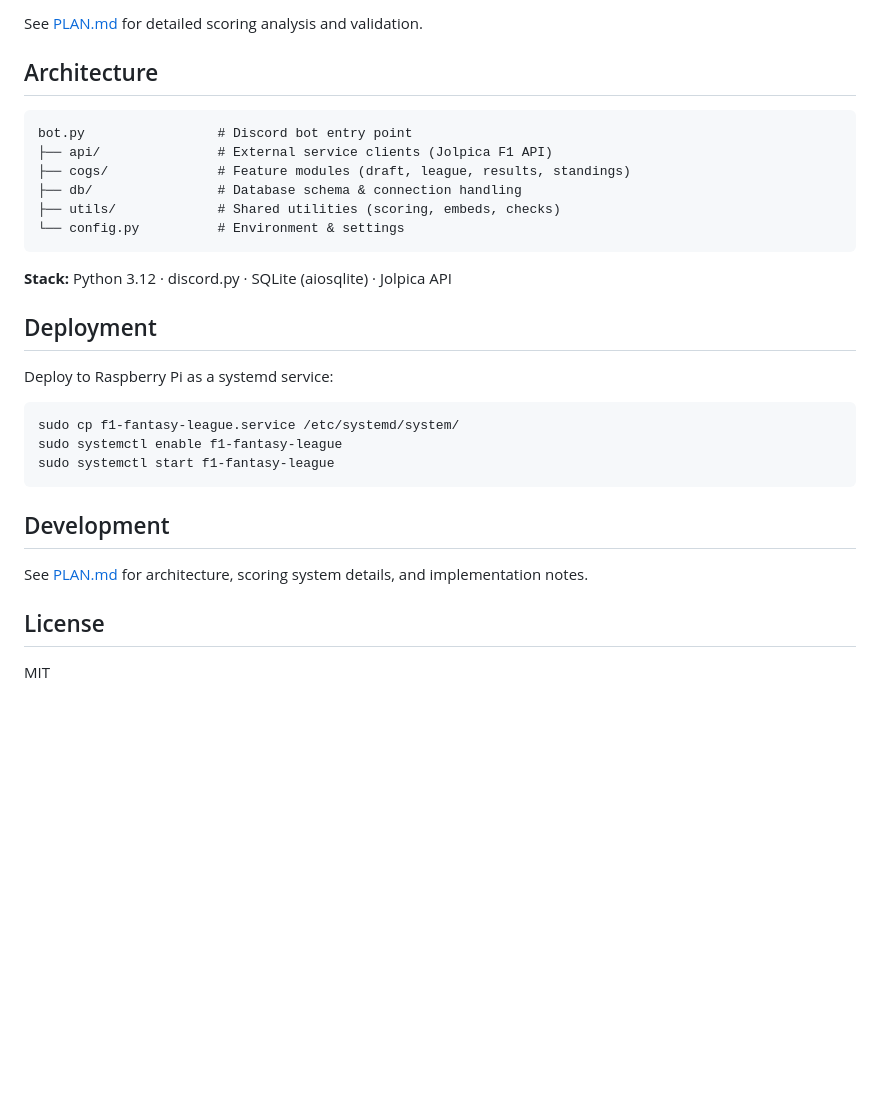
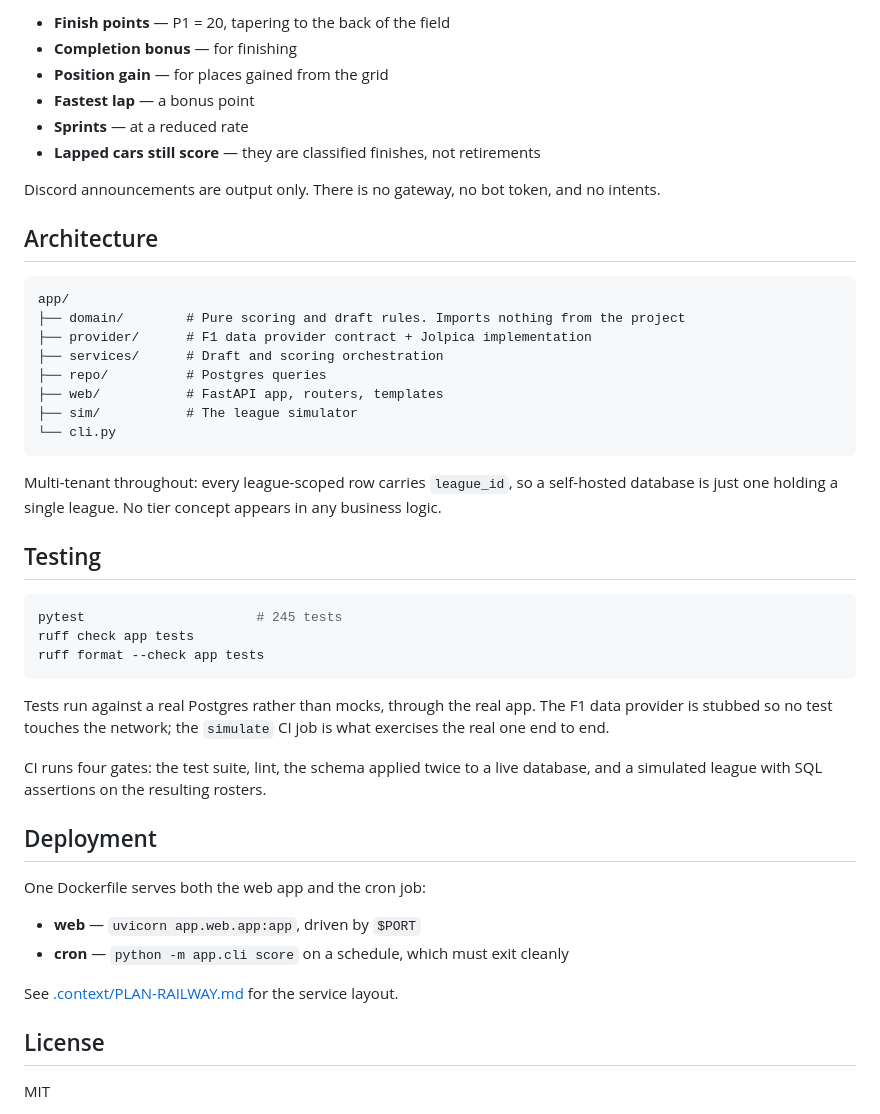
Before and after one commit to Bobnoddle/f1-fantasy-league, a Markdown page: README.md, the part around one of its changes. Rendered like a GitHub page; blank space fills up the shorter version.

````diff
--- a/README.md
+++ b/README.md
@@ -74,32 +91,54 @@ python bot.py
 
-See [PLAN.md](PLAN.md) for detailed scoring analysis and validation.
+- **Finish points** — P1 = 20, tapering to the back of the field
+- **Completion bonus** — for finishing
+- **Position gain** — for places gained from the grid
+- **Fastest lap** — a bonus point
+- **Sprints** — at a reduced rate
+- **Lapped cars still score** — they are classified finishes, not retirements
+
+Discord announcements are output only. There is no gateway, no bot token, and no
+intents.
 
 ## Architecture
 
 ```
-bot.py                 # Discord bot entry point
-├── api/               # External service clients (Jolpica F1 API)
-├── cogs/              # Feature modules (draft, league, results, standings)
-├── db/                # Database schema & connection handling
-├── utils/             # Shared utilities (scoring, embeds, checks)
-└── config.py          # Environment & settings
+app/
+├── domain/        # Pure scoring and draft rules. Imports nothing from the project
+├── provider/      # F1 data provider contract + Jolpica implementation
+├── services/      # Draft and scoring orchestration
+├── repo/          # Postgres queries
+├── web/           # FastAPI app, routers, templates
+├── sim/           # The league simulator
+└── cli.py
 ```
 
-**Stack:** Python 3.12 · discord.py · SQLite (aiosqlite) · Jolpica API
+Multi-tenant throughout: every league-scoped row carries `league_id`, so a
+self-hosted database is just one holding a single league. No tier concept
+appears in any business logic.
+
+## Testing
+
+```bash
+pytest                      # 245 tests
+ruff check app tests
+ruff format --check app tests
+```
+
+Tests run against a real Postgres rather than mocks, through the real app. The
+F1 data provider is stubbed so no test touches the network; the `simulate` CI
+job is what exercises the real one end to end.
+
+CI runs four gates: the test suite, lint, the schema applied twice to a live
+database, and a simulated league with SQL assertions on the resulting rosters.
 
 ## Deployment
 
-Deploy to Raspberry Pi as a systemd service:
+One Dockerfile serves both the web app and the cron job:
 
-```bash
-sudo cp f1-fantasy-league.service /etc/systemd/system/
-sudo systemctl enable f1-fantasy-league
-sudo systemctl start f1-fantasy-league
-```
+- **web** — `uvicorn app.web.app:app`, driven by `$PORT`
+- **cron** — `python -m app.cli score` on a schedule, which must exit cleanly
 
-## Development
-
-See [PLAN.md](PLAN.md) for architecture, scoring system details, and implementation notes.
+See [.context/PLAN-RAILWAY.md](.context/PLAN-RAILWAY.md) for the service layout.
 
 ## License
 
````
Also changed, not shown: other parts of README.md (+60 -43 lines).
